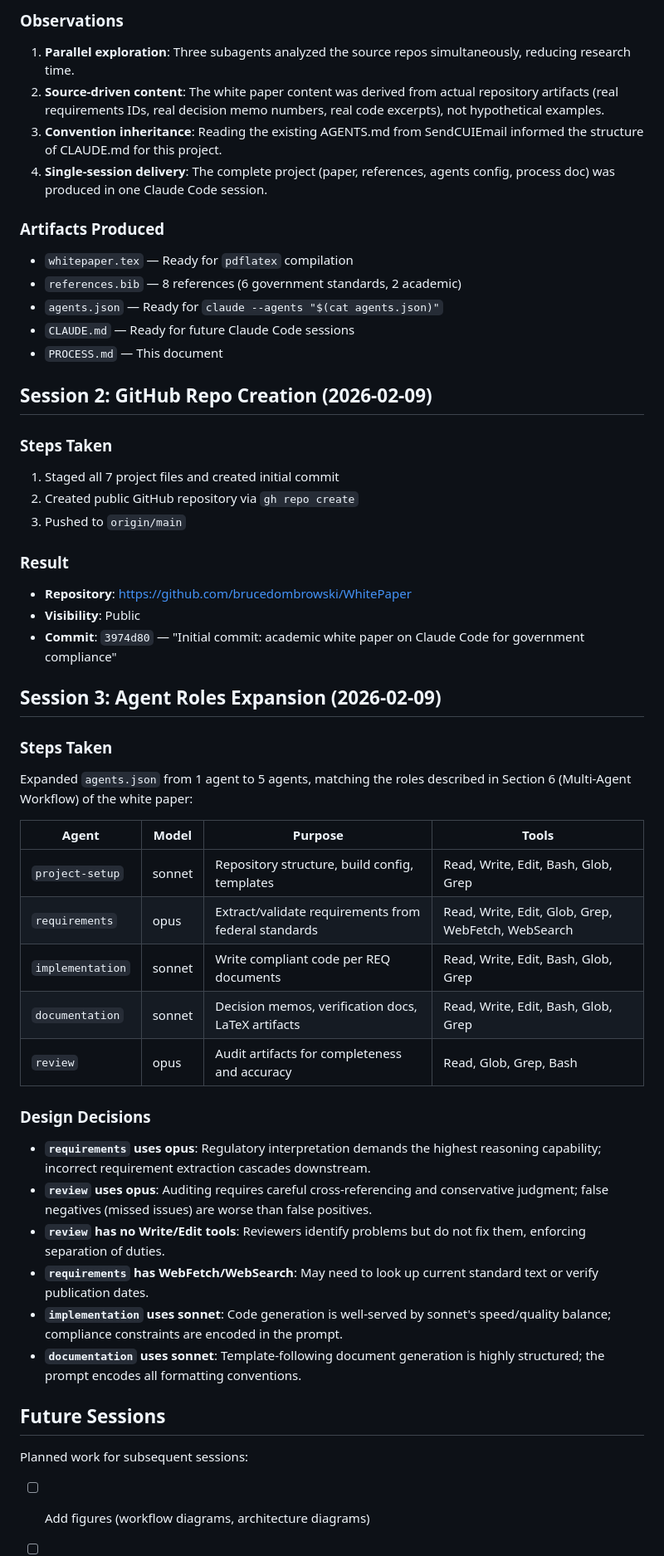
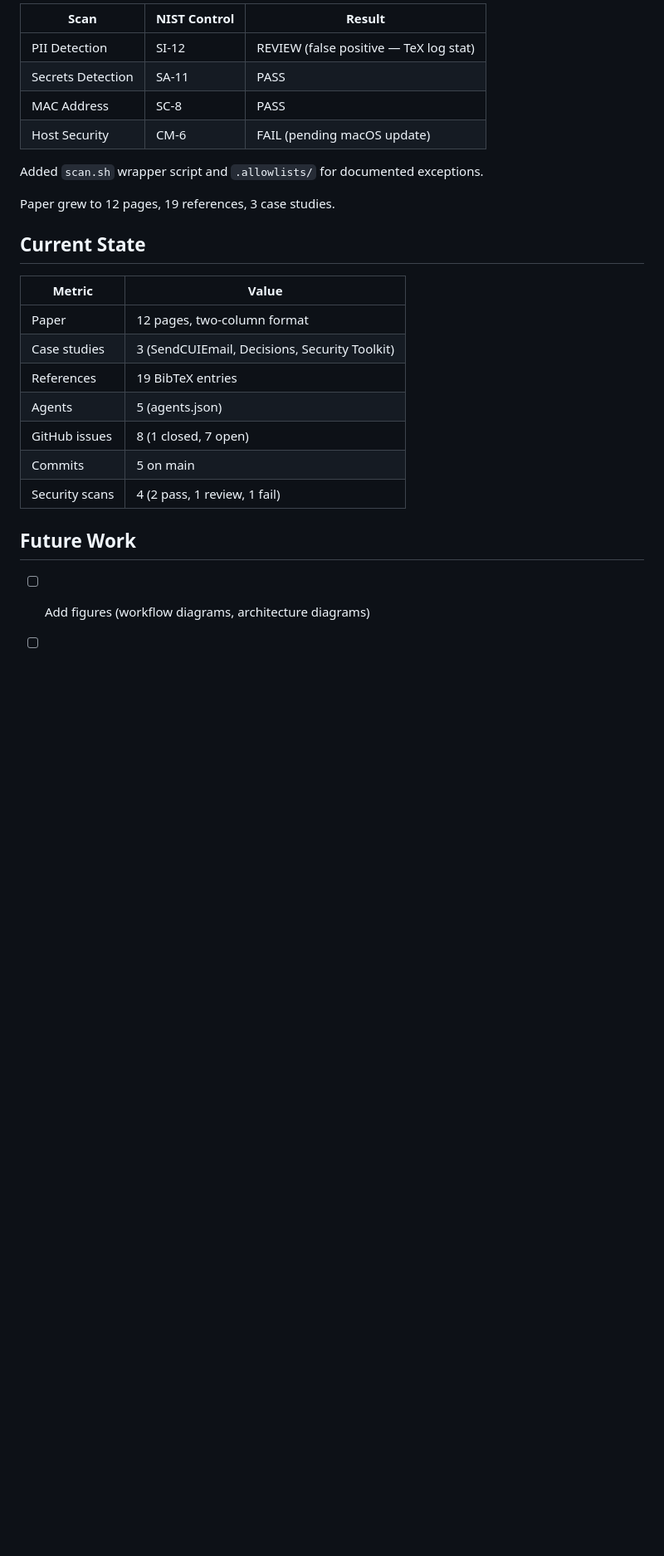
Before and after one commit to brucedombrowski/WhitePaper, a Markdown page: PROCESS.md, the part around one of its changes. Shown at 83% size. Rendered like a GitHub page; blank space fills up the shorter version.

```diff
--- a/PROCESS.md
+++ b/PROCESS.md
@@ -73,58 +50,27 @@ claude --agents "$(cat agents.json)"
 
-### Observations
+| Scan | NIST Control | Result |
+|------|-------------|--------|
+| PII Detection | SI-12 | REVIEW (false positive — TeX log stat) |
+| Secrets Detection | SA-11 | PASS |
+| MAC Address | SC-8 | PASS |
+| Host Security | CM-6 | FAIL (pending macOS update) |
 
-1. **Parallel exploration**: Three subagents analyzed the source repos simultaneously, reducing research time.
-2. **Source-driven content**: The white paper content was derived from actual repository artifacts (real requirements IDs, real decision memo numbers, real code excerpts), not hypothetical examples.
-3. **Convention inheritance**: Reading the existing AGENTS.md from SendCUIEmail informed the structure of CLAUDE.md for this project.
-4. **Single-session delivery**: The complete project (paper, references, agents config, process doc) was produced in one Claude Code session.
+Added `scan.sh` wrapper script and `.allowlists/` for documented exceptions.
 
-### Artifacts Produced
+Paper grew to 12 pages, 19 references, 3 case studies.
 
-- `whitepaper.tex` — Ready for `pdflatex` compilation
-- `references.bib` — 8 references (6 government standards, 2 academic)
-- `agents.json` — Ready for `claude --agents "$(cat agents.json)"`
-- `CLAUDE.md` — Ready for future Claude Code sessions
-- `PROCESS.md` — This document
+## Current State
 
-## Session 2: GitHub Repo Creation (2026-02-09)
+| Metric | Value |
+|--------|-------|
+| Paper | 12 pages, two-column format |
+| Case studies | 3 (SendCUIEmail, Decisions, Security Toolkit) |
+| References | 19 BibTeX entries |
+| Agents | 5 (agents.json) |
+| GitHub issues | 8 (1 closed, 7 open) |
+| Commits | 5 on main |
+| Security scans | 4 (2 pass, 1 review, 1 fail) |
 
-### Steps Taken
-
-1. Staged all 7 project files and created initial commit
-2. Created public GitHub repository via `gh repo create`
-3. Pushed to `origin/main`
-
-### Result
-
-- **Repository**: https://github.com/brucedombrowski/WhitePaper
-- **Visibility**: Public
-- **Commit**: `3974d80` — "Initial commit: academic white paper on Claude Code for government compliance"
-
-## Session 3: Agent Roles Expansion (2026-02-09)
-
-### Steps Taken
-
-Expanded `agents.json` from 1 agent to 5 agents, matching the roles described in Section 6 (Multi-Agent Workflow) of the white paper:
-
-| Agent | Model | Purpose | Tools |
-|-------|-------|---------|-------|
-| `project-setup` | sonnet | Repository structure, build config, templates | Read, Write, Edit, Bash, Glob, Grep |
-| `requirements` | opus | Extract/validate requirements from federal standards | Read, Write, Edit, Glob, Grep, WebFetch, WebSearch |
-| `implementation` | sonnet | Write compliant code per REQ documents | Read, Write, Edit, Bash, Glob, Grep |
-| `documentation` | sonnet | Decision memos, verification docs, LaTeX artifacts | Read, Write, Edit, Bash, Glob, Grep |
-| `review` | opus | Audit artifacts for completeness and accuracy | Read, Glob, Grep, Bash |
-
-### Design Decisions
-
-- **`requirements` uses opus**: Regulatory interpretation demands the highest reasoning capability; incorrect requirement extraction cascades downstream.
-- **`review` uses opus**: Auditing requires careful cross-referencing and conservative judgment; false negatives (missed issues) are worse than false positives.
-- **`review` has no Write/Edit tools**: Reviewers identify problems but do not fix them, enforcing separation of duties.
-- **`requirements` has WebFetch/WebSearch**: May need to look up current standard text or verify publication dates.
-- **`implementation` uses sonnet**: Code generation is well-served by sonnet's speed/quality balance; compliance constraints are encoded in the prompt.
-- **`documentation` uses sonnet**: Template-following document generation is highly structured; the prompt encodes all formatting conventions.
-
-## Future Sessions
-
-Planned work for subsequent sessions:
+## Future Work
 
 - [ ] Add figures (workflow diagrams, architecture diagrams)
```
Also changed, not shown: other parts of PROCESS.md (+31 -54 lines).
